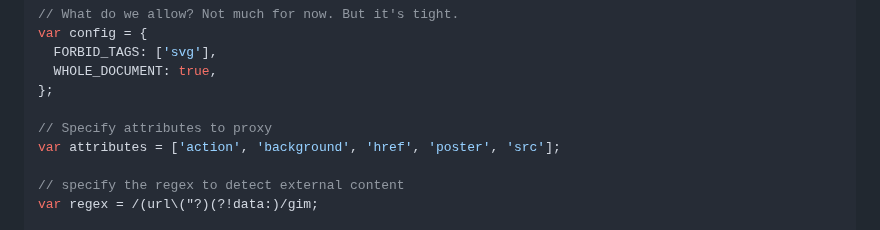
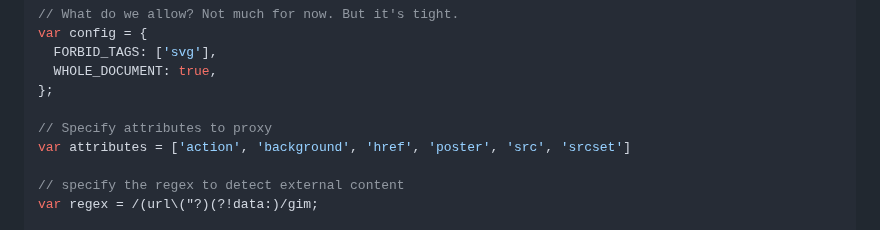
Before and after one commit to cure53/DOMPurify, a Markdown page: demos/README.md, the part around the change. Rendered like a GitHub page.

```diff
--- a/demos/README.md
+++ b/demos/README.md
@@ -286,7 +286,7 @@ var config = {
 };
 
 // Specify attributes to proxy
-var attributes = ['action', 'background', 'href', 'poster', 'src'];
+var attributes = ['action', 'background', 'href', 'poster', 'src', 'srcset']
 
 // specify the regex to detect external content
 var regex = /(url\("?)(?!data:)/gim;
```
